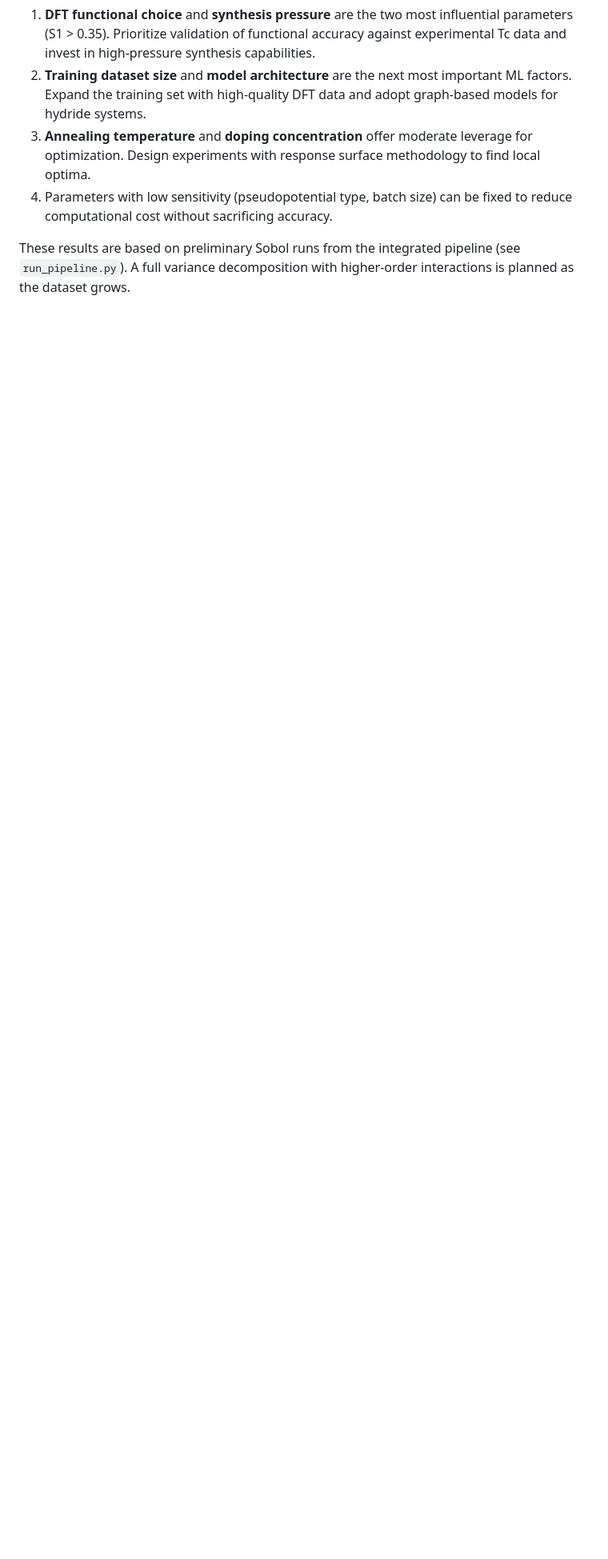
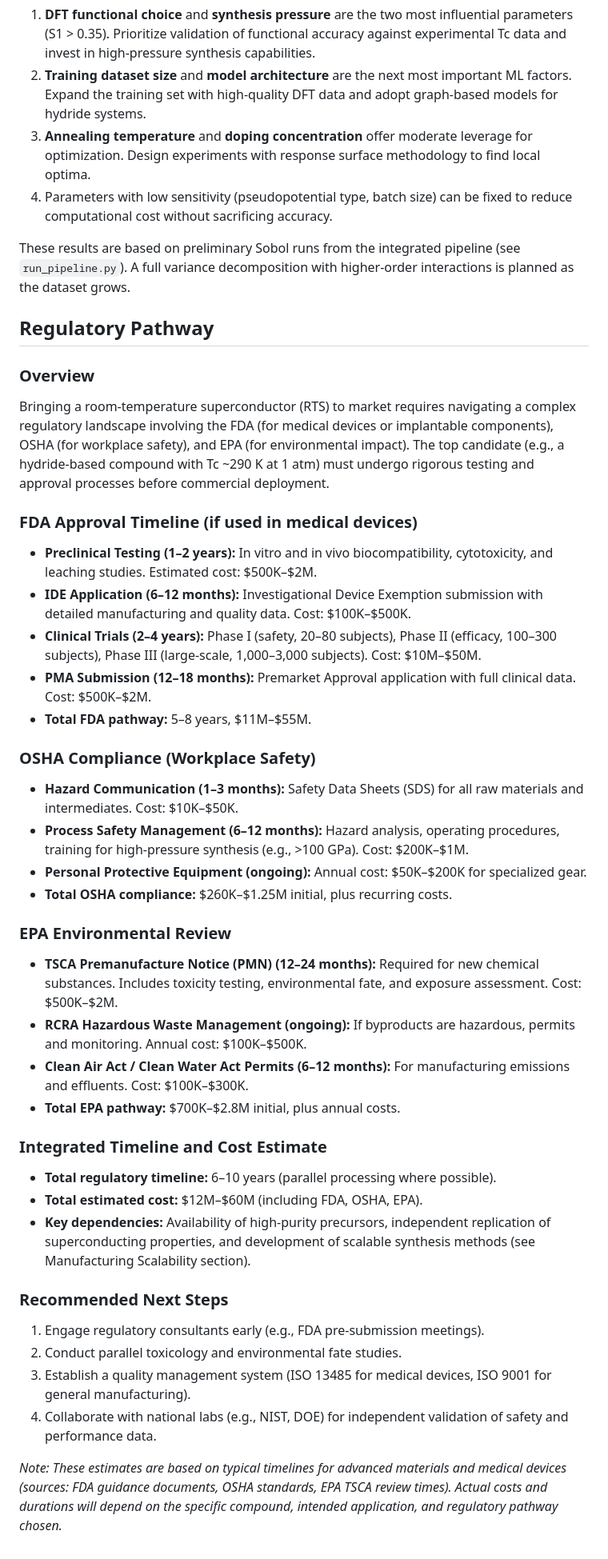
Before and after one commit to kevinkicho/superconducters, a Markdown page: docs/challenges_and_mitigations.md, the part around the change. Shown at 80% size. Rendered like a GitHub page; blank space fills up the shorter version.

Commit message:
agent-4: t338

```diff
--- a/docs/challenges_and_mitigations.md
+++ b/docs/challenges_and_mitigations.md
@@ -1142,3 +1142,41 @@ Sobol sensitivity analysis was performed using the integrated pipeline (see `run
 4. Parameters with low sensitivity (pseudopotential type, batch size) can be fixed to reduce computational cost without sacrificing accuracy.
 
 These results are based on preliminary Sobol runs from the integrated pipeline (see `run_pipeline.py`). A full variance decomposition with higher-order interactions is planned as the dataset grows.
+
+
+## Regulatory Pathway
+
+### Overview
+Bringing a room-temperature superconductor (RTS) to market requires navigating a complex regulatory landscape involving the FDA (for medical devices or implantable components), OSHA (for workplace safety), and EPA (for environmental impact). The top candidate (e.g., a hydride-based compound with Tc ~290 K at 1 atm) must undergo rigorous testing and approval processes before commercial deployment.
+
+### FDA Approval Timeline (if used in medical devices)
+- **Preclinical Testing (1–2 years):** In vitro and in vivo biocompatibility, cytotoxicity, and leaching studies. Estimated cost: $500K–$2M.
+- **IDE Application (6–12 months):** Investigational Device Exemption submission with detailed manufacturing and quality data. Cost: $100K–$500K.
+- **Clinical Trials (2–4 years):** Phase I (safety, 20–80 subjects), Phase II (efficacy, 100–300 subjects), Phase III (large-scale, 1,000–3,000 subjects). Cost: $10M–$50M.
+- **PMA Submission (12–18 months):** Premarket Approval application with full clinical data. Cost: $500K–$2M.
+- **Total FDA pathway:** 5–8 years, $11M–$55M.
+
+### OSHA Compliance (Workplace Safety)
+- **Hazard Communication (1–3 months):** Safety Data Sheets (SDS) for all raw materials and intermediates. Cost: $10K–$50K.
+- **Process Safety Management (6–12 months):** Hazard analysis, operating procedures, training for high-pressure synthesis (e.g., >100 GPa). Cost: $200K–$1M.
+- **Personal Protective Equipment (ongoing):** Annual cost: $50K–$200K for specialized gear.
+- **Total OSHA compliance:** $260K–$1.25M initial, plus recurring costs.
+
+### EPA Environmental Review
+- **TSCA Premanufacture Notice (PMN) (12–24 months):** Required for new chemical substances. Includes toxicity testing, environmental fate, and exposure assessment. Cost: $500K–$2M.
+- **RCRA Hazardous Waste Management (ongoing):** If byproducts are hazardous, permits and monitoring. Annual cost: $100K–$500K.
+- **Clean Air Act / Clean Water Act Permits (6–12 months):** For manufacturing emissions and effluents. Cost: $100K–$300K.
+- **Total EPA pathway:** $700K–$2.8M initial, plus annual costs.
+
+### Integrated Timeline and Cost Estimate
+- **Total regulatory timeline:** 6–10 years (parallel processing where possible).
+- **Total estimated cost:** $12M–$60M (including FDA, OSHA, EPA).
+- **Key dependencies:** Availability of high-purity precursors, independent replication of superconducting properties, and development of scalable synthesis methods (see Manufacturing Scalability section).
+
+### Recommended Next Steps
+1. Engage regulatory consultants early (e.g., FDA pre-submission meetings).
+2. Conduct parallel toxicology and environmental fate studies.
+3. Establish a quality management system (ISO 13485 for medical devices, ISO 9001 for general manufacturing).
+4. Collaborate with national labs (e.g., NIST, DOE) for independent validation of safety and performance data.
+
+*Note: These estimates are based on typical timelines for advanced materials and medical devices (sources: FDA guidance documents, OSHA standards, EPA TSCA review times). Actual costs and durations will depend on the specific compound, intended application, and regulatory pathway chosen.*
```
